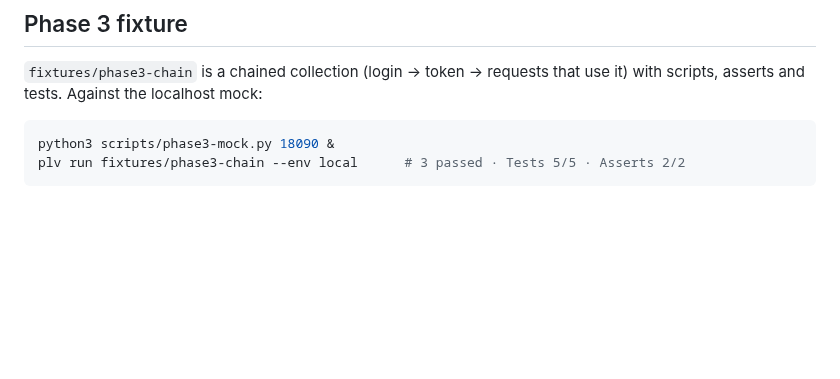
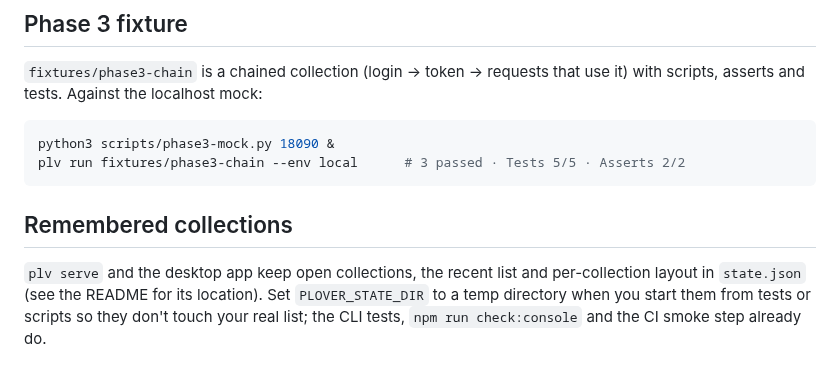
Before and after one commit to tien-le-mesoneer/Plover, a Markdown page: docs/development.md, the part around the change. Rendered like a GitHub page; blank space fills up the shorter version.

````diff
--- a/docs/development.md
+++ b/docs/development.md
@@ -120,3 +120,10 @@ use it) with scripts, asserts and tests. Against the localhost mock:
 python3 scripts/phase3-mock.py 18090 &
 plv run fixtures/phase3-chain --env local      # 3 passed · Tests 5/5 · Asserts 2/2
 ```
+
+## Remembered collections
+
+`plv serve` and the desktop app keep open collections, the recent list and per-collection
+layout in `state.json` (see the README for its location). Set `PLOVER_STATE_DIR` to a
+temp directory when you start them from tests or scripts so they don't touch your real
+list; the CLI tests, `npm run check:console` and the CI smoke step already do.
````
Also changed, not shown: README.md (+16 -4 lines), docs/screenshots/request-dark.png, docs/screenshots/run-light.png, docs/screenshots/script-dark.png, docs/screenshots/tests-dark.png, 2 other files.
